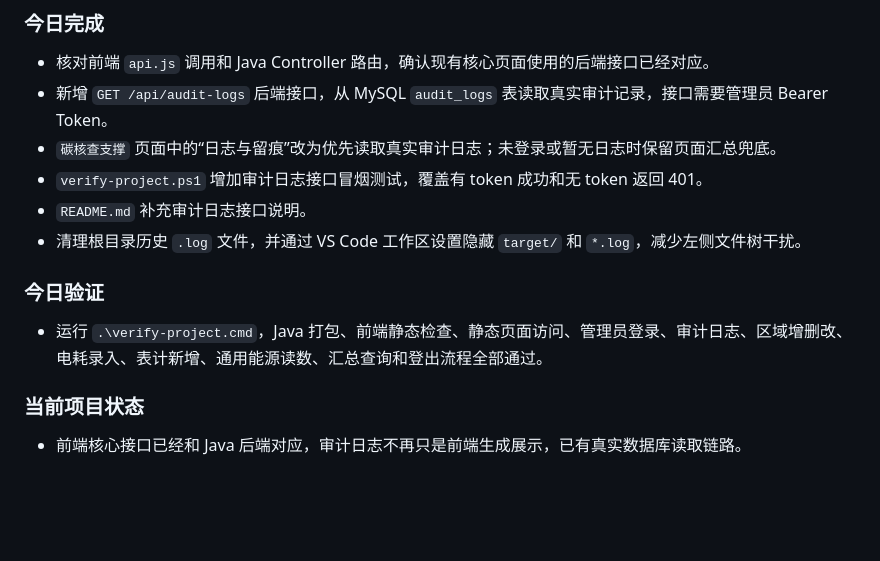
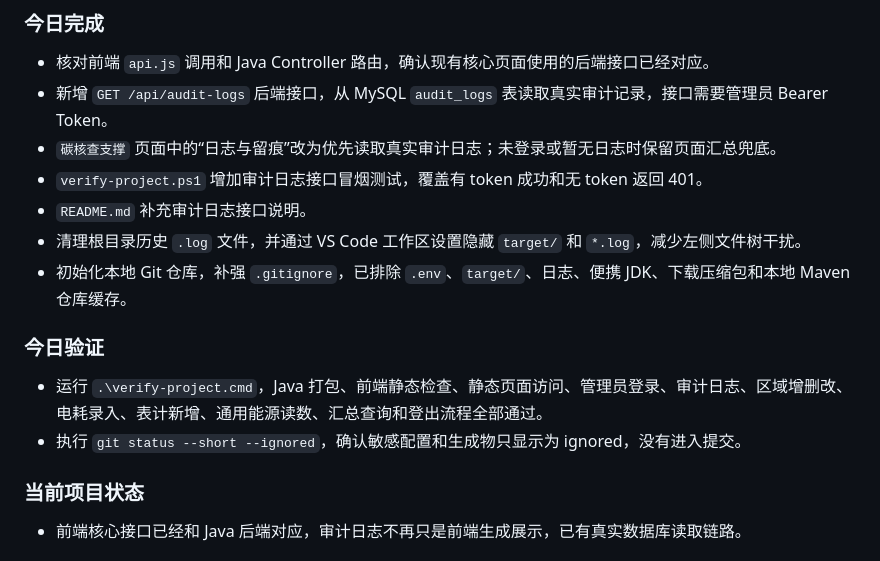
Before and after one commit to ranyursdegf/carbon-energy-platform, a Markdown page: PROJECT_LOG.md, the part around the change. Drawn GitHub-style; blank space fills up the shorter version.

Commit message:
Document git setup

```diff
--- a/PROJECT_LOG.md
+++ b/PROJECT_LOG.md
@@ -350,10 +350,12 @@
 - `verify-project.ps1` 增加审计日志接口冒烟测试，覆盖有 token 成功和无 token 返回 401。
 - `README.md` 补充审计日志接口说明。
 - 清理根目录历史 `.log` 文件，并通过 VS Code 工作区设置隐藏 `target/` 和 `*.log`，减少左侧文件树干扰。
+- 初始化本地 Git 仓库，补强 `.gitignore`，已排除 `.env`、`target/`、日志、便携 JDK、下载压缩包和本地 Maven 仓库缓存。
 
 ### 今日验证
 
 - 运行 `.\verify-project.cmd`，Java 打包、前端静态检查、静态页面访问、管理员登录、审计日志、区域增删改、电耗录入、表计新增、通用能源读数、汇总查询和登出流程全部通过。
+- 执行 `git status --short --ignored`，确认敏感配置和生成物只显示为 ignored，没有进入提交。
 
 ### 当前项目状态
 
```
